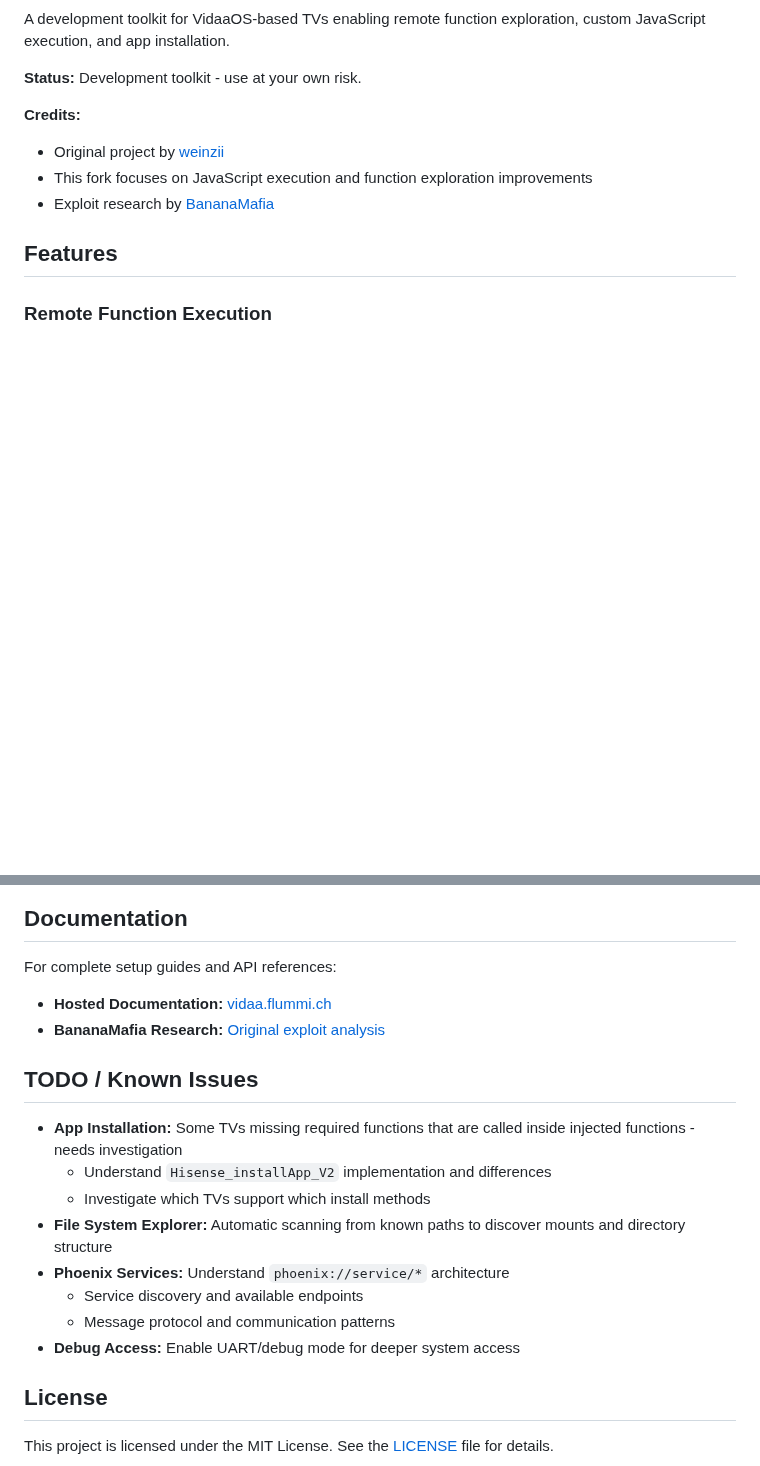
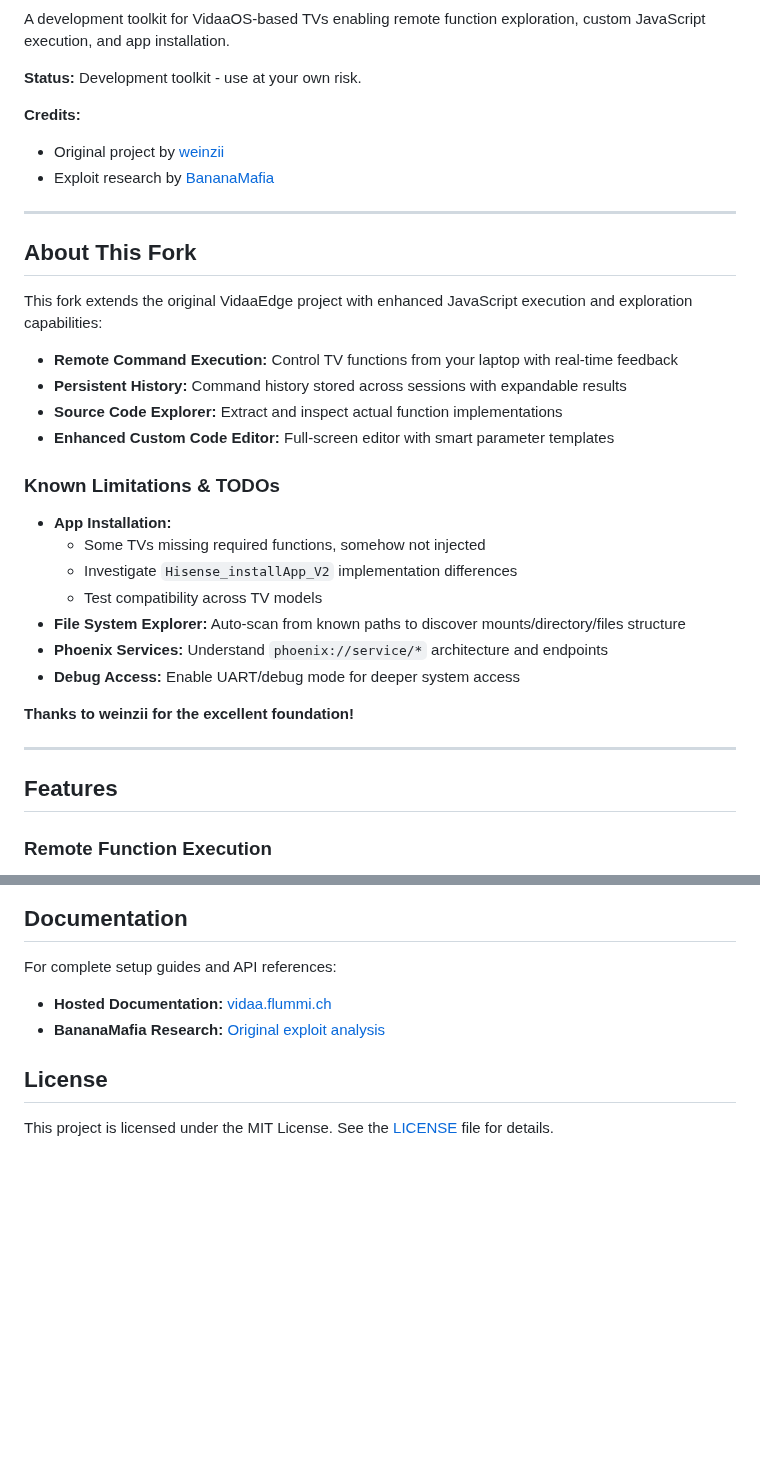
Before and after one commit to weinzii/vidaa-edge, a Markdown page: README.md, 2 parts joined by grey strips. GitHub-like rendering; blank space fills up the shorter version.

Commit message:
docs: update README to enhance clarity on fork features and known limitations

```diff
--- a/README.md
+++ b/README.md
@@ -9,8 +9,32 @@ A development toolkit for VidaaOS-based TVs enabling remote function exploration
 **Credits:**
 
 - Original project by [weinzii](https://github.com/weinzii/vidaa-edge)
-- This fork focuses on JavaScript execution and function exploration improvements
 - Exploit research by [BananaMafia](https://bananamafia.dev/post/hisensehax/)
+
+---
+
+## About This Fork
+
+This fork extends the original VidaaEdge project with enhanced JavaScript execution and exploration capabilities:
+
+- **Remote Command Execution:** Control TV functions from your laptop with real-time feedback
+- **Persistent History:** Command history stored across sessions with expandable results
+- **Source Code Explorer:** Extract and inspect actual function implementations
+- **Enhanced Custom Code Editor:** Full-screen editor with smart parameter templates
+
+### Known Limitations & TODOs
+
+- **App Installation:**
+  - Some TVs missing required functions, somehow not injected
+  - Investigate `Hisense_installApp_V2` implementation differences
+  - Test compatibility across TV models
+- **File System Explorer:** Auto-scan from known paths to discover mounts/directory/files structure
+- **Phoenix Services:** Understand `phoenix://service/*` architecture and endpoints
+- **Debug Access:** Enable UART/debug mode for deeper system access
+
+**Thanks to weinzii for the excellent foundation!**
+
+---
 
 ## Features
 
@@ -137,17 +161,6 @@ For complete setup guides and API references:
 - **Hosted Documentation:** [vidaa.flummi.ch](https://vidaa.flummi.ch/documentation)
 - **BananaMafia Research:** [Original exploit analysis](https://bananamafia.dev/post/hisensehax/)
 
-## TODO / Known Issues
-
-- **App Installation:** Some TVs missing required functions that are called inside injected functions - needs investigation
-  - Understand `Hisense_installApp_V2` implementation and differences
-  - Investigate which TVs support which install methods
-- **File System Explorer:** Automatic scanning from known paths to discover mounts and directory structure
-- **Phoenix Services:** Understand `phoenix://service/*` architecture
-  - Service discovery and available endpoints
-  - Message protocol and communication patterns
-- **Debug Access:** Enable UART/debug mode for deeper system access
-
 ## License
 
 This project is licensed under the MIT License. See the [LICENSE](LICENSE) file for details.
```
